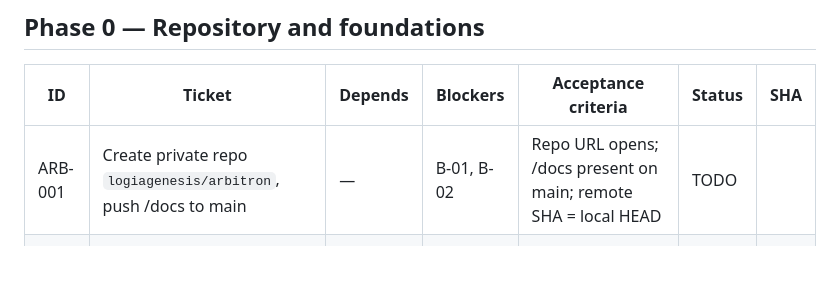
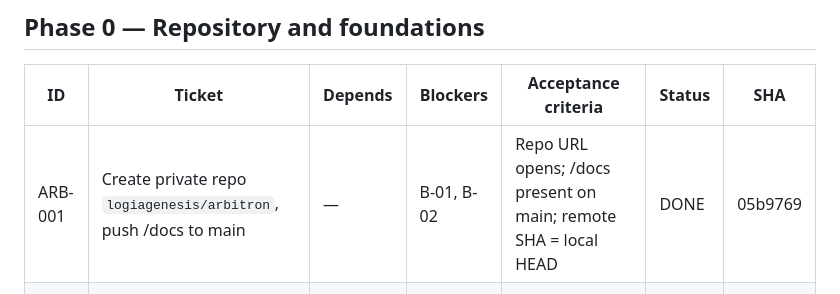
Before and after one commit to logiagenesis/bpomax, a Markdown page: docs/04-PROJECT-BOARD.md, the part around the change. GitHub-like rendering; blank space fills up the shorter version.

```diff
--- a/docs/04-PROJECT-BOARD.md
+++ b/docs/04-PROJECT-BOARD.md
@@ -9,7 +9,7 @@ Blocker references point to 02-BLOCKERS.md.
 
 | ID | Ticket | Depends | Blockers | Acceptance criteria | Status | SHA |
 |---|---|---|---|---|---|---|
-| ARB-001 | Create private repo `logiagenesis/arbitron`, push /docs to main | — | B-01, B-02 | Repo URL opens; /docs present on main; remote SHA = local HEAD | TODO | |
+| ARB-001 | Create private repo `logiagenesis/arbitron`, push /docs to main | — | B-01, B-02 | Repo URL opens; /docs present on main; remote SHA = local HEAD | DONE | 05b9769 |
 | ARB-002 | Monorepo scaffold (pnpm workspaces, apps/*, packages/*), lint, typecheck, prettier | 001 | — | `pnpm install && pnpm lint && pnpm typecheck` pass on clean clone | TODO | |
 | ARB-003 | GitHub Actions CI: lint, typecheck, Vitest, Playwright on push and PR | 002 | — | Green check on main; failing test turns CI red (proved with a throwaway branch) | TODO | |
 | ARB-004 | docker-compose for Redis and local Supabase; `.env.example` complete per 01 section J | 002 | — | `docker compose up` healthy; every variable in 01-J present in .env.example | TODO | |
```
Also changed, not shown: DECISIONS.md (+23 -0 lines).
